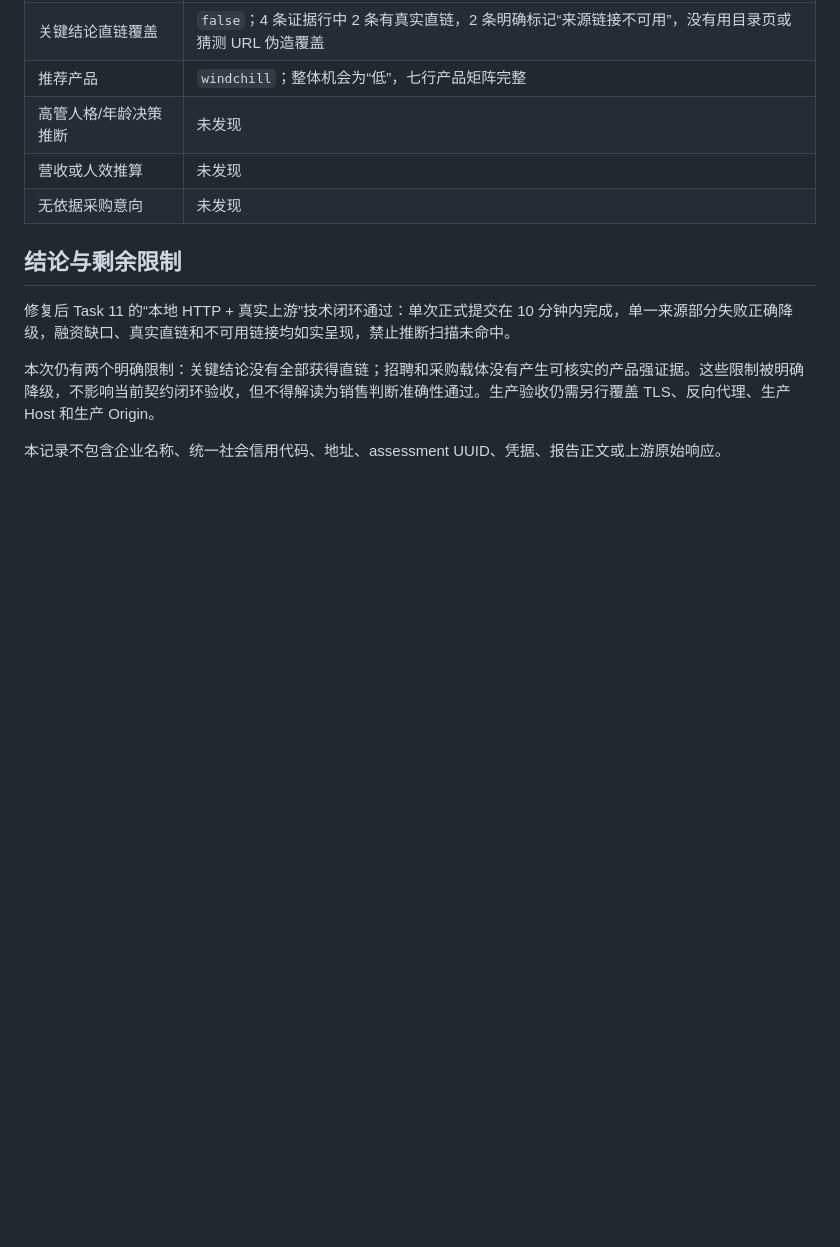
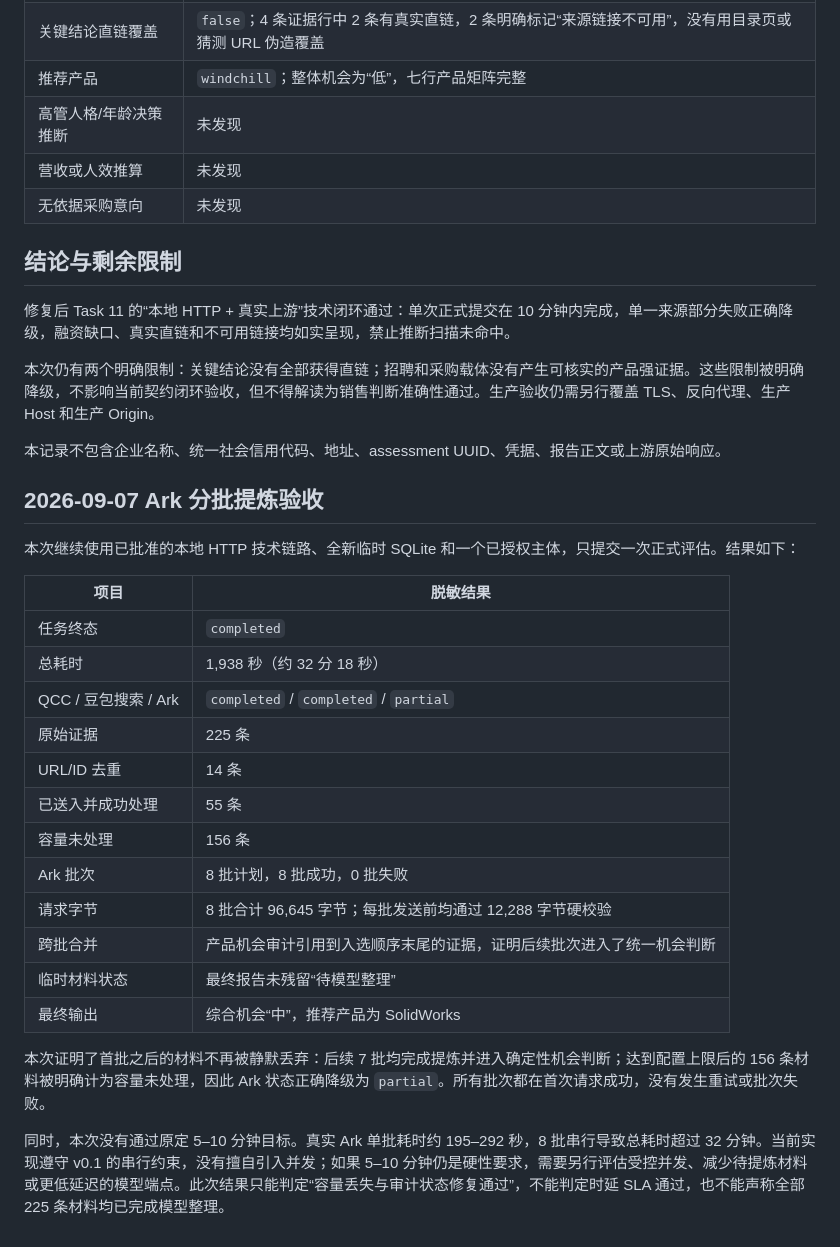
Before and after one commit to tang9-c/salestools, a Markdown page: docs/validation/real-e2e-result.md, the part around the change. Drawn GitHub-style; blank space fills up the shorter version.

Commit message:
test: validate batched ark extraction with real data

```diff
--- a/docs/validation/real-e2e-result.md
+++ b/docs/validation/real-e2e-result.md
@@ -43,3 +43,26 @@
 本次仍有两个明确限制：关键结论没有全部获得直链；招聘和采购载体没有产生可核实的产品强证据。这些限制被明确降级，不影响当前契约闭环验收，但不得解读为销售判断准确性通过。生产验收仍需另行覆盖 TLS、反向代理、生产 Host 和生产 Origin。
 
 本记录不包含企业名称、统一社会信用代码、地址、assessment UUID、凭据、报告正文或上游原始响应。
+
+## 2026-09-07 Ark 分批提炼验收
+
+本次继续使用已批准的本地 HTTP 技术链路、全新临时 SQLite 和一个已授权主体，只提交一次正式评估。结果如下：
+
+| 项目 | 脱敏结果 |
+| --- | --- |
+| 任务终态 | `completed` |
+| 总耗时 | 1,938 秒（约 32 分 18 秒） |
+| QCC / 豆包搜索 / Ark | `completed` / `completed` / `partial` |
+| 原始证据 | 225 条 |
+| URL/ID 去重 | 14 条 |
+| 已送入并成功处理 | 55 条 |
+| 容量未处理 | 156 条 |
+| Ark 批次 | 8 批计划，8 批成功，0 批失败 |
+| 请求字节 | 8 批合计 96,645 字节；每批发送前均通过 12,288 字节硬校验 |
+| 跨批合并 | 产品机会审计引用到入选顺序末尾的证据，证明后续批次进入了统一机会判断 |
+| 临时材料状态 | 最终报告未残留“待模型整理” |
+| 最终输出 | 综合机会“中”，推荐产品为 SolidWorks |
+
+本次证明了首批之后的材料不再被静默丢弃：后续 7 批均完成提炼并进入确定性机会判断；达到配置上限后的 156 条材料被明确计为容量未处理，因此 Ark 状态正确降级为 `partial`。所有批次都在首次请求成功，没有发生重试或批次失败。
+
+同时，本次没有通过原定 5–10 分钟目标。真实 Ark 单批耗时约 195–292 秒，8 批串行导致总耗时超过 32 分钟。当前实现遵守 v0.1 的串行约束，没有擅自引入并发；如果 5–10 分钟仍是硬性要求，需要另行评估受控并发、减少待提炼材料或更低延迟的模型端点。此次结果只能判定“容量丢失与审计状态修复通过”，不能判定时延 SLA 通过，也不能声称全部 225 条材料均已完成模型整理。
```
